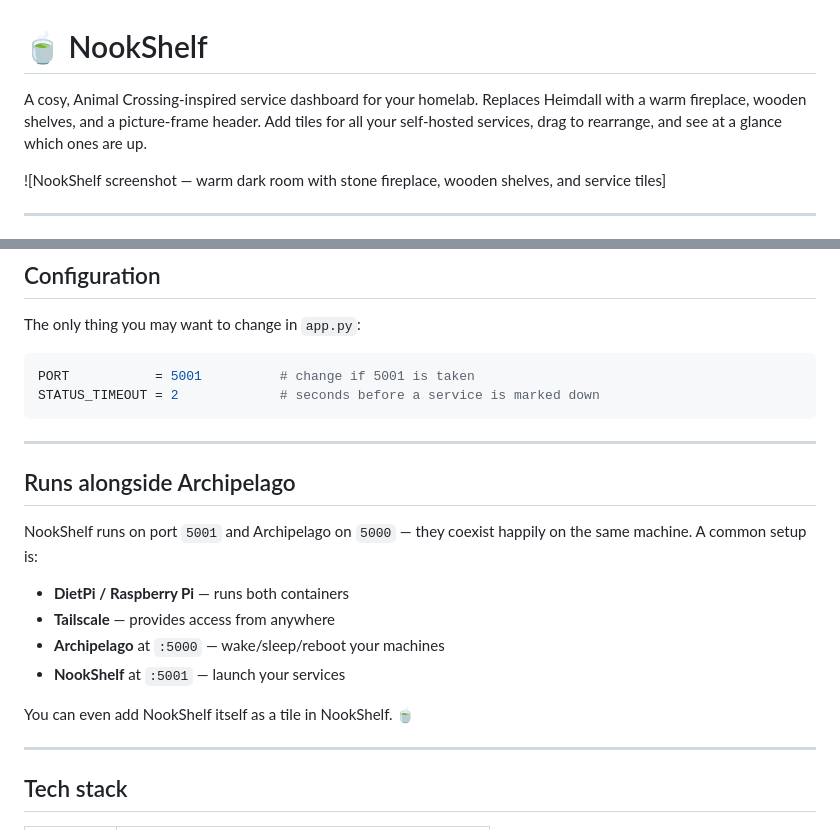
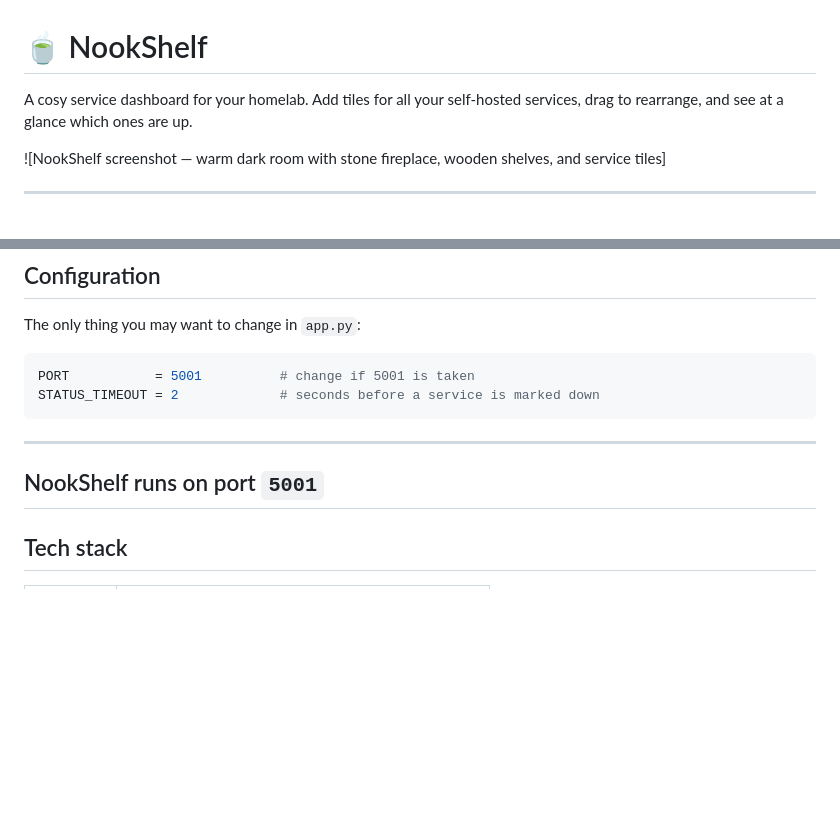
Before and after one commit to zak-boston/nookshelf, a Markdown page: README.md, 2 parts joined by grey strips. GitHub-like rendering; blank space fills up the shorter version.

```diff
--- a/README.md
+++ b/README.md
@@ -1,7 +1,6 @@
 # 🍵 NookShelf
 
-A cosy, Animal Crossing-inspired service dashboard for your homelab.
-Replaces Heimdall with a warm fireplace, wooden shelves, and a picture-frame header.
+A cosy service dashboard for your homelab.
 Add tiles for all your self-hosted services, drag to rearrange, and see at a glance
 which ones are up.
 
@@ -146,18 +145,7 @@ STATUS_TIMEOUT = 2             # seconds before a service is marked down
 
 ---
 
-## Runs alongside Archipelago
-
-NookShelf runs on port `5001` and Archipelago on `5000` — they coexist happily
-on the same machine. A common setup is:
-
-- **DietPi / Raspberry Pi** — runs both containers
-- **Tailscale** — provides access from anywhere
-- **Archipelago** at `:5000` — wake/sleep/reboot your machines
-- **NookShelf** at `:5001` — launch your services
-
-You can even add NookShelf itself as a tile in NookShelf. 🍵
-
+NookShelf runs on port `5001`
 ---
 
 ## Tech stack
```
